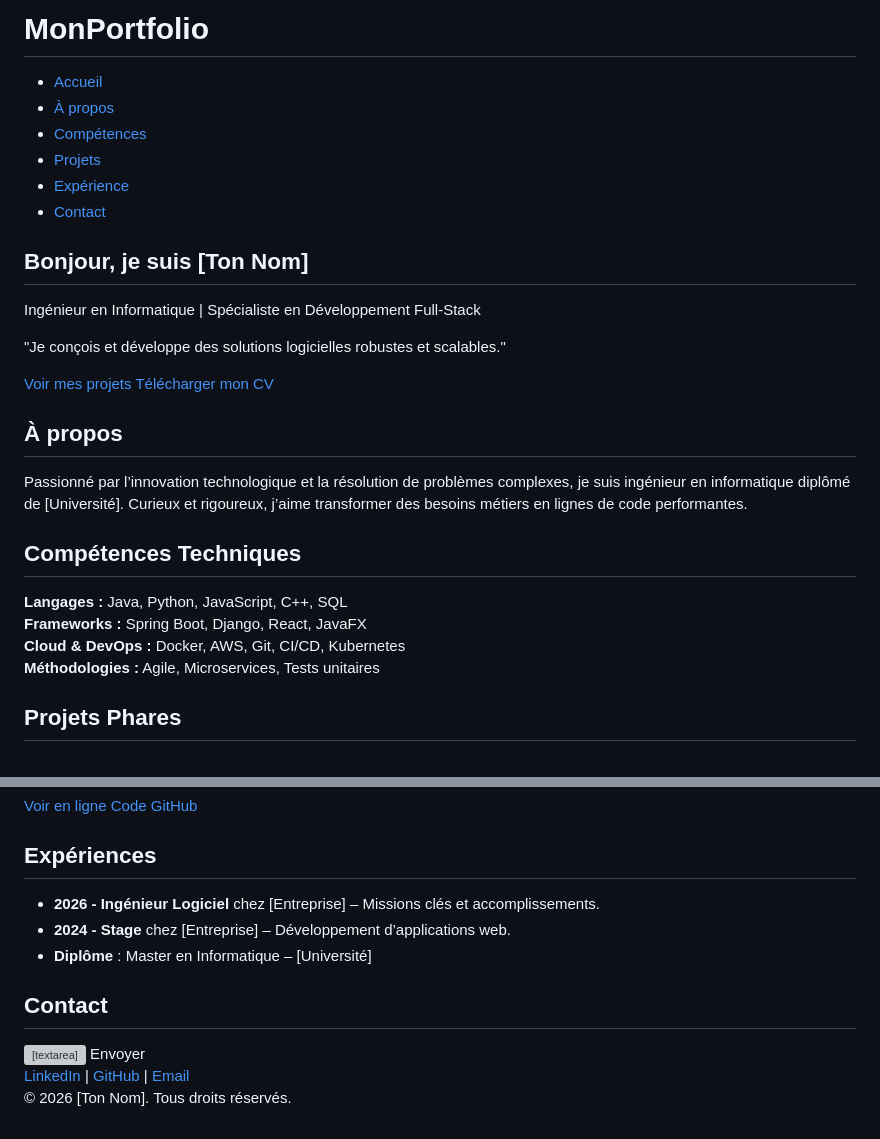
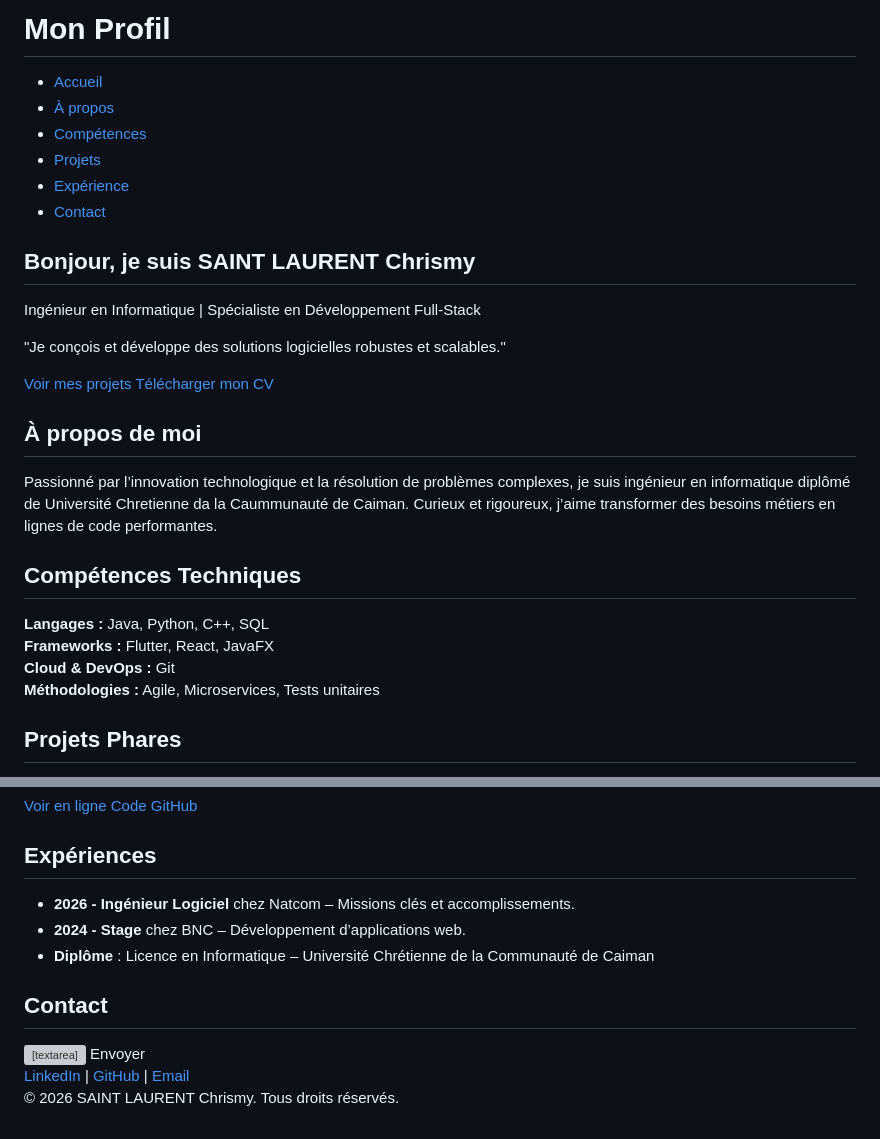
Before and after one commit to Chriss-game/ing-nieur-, a Markdown page: README.md, 2 parts joined by grey strips. Drawn GitHub-style; grey boxes are pictures that could not be loaded.

```diff
--- a/README.md
+++ b/README.md
@@ -10,7 +10,7 @@
   <!-- Barre de navigation -->
   <header>
     <nav class="navbar">
-      <h1 class="logo">MonPortfolio</h1>
+      <h1 class="logo">Mon Profil</h1>
       <ul class="nav-links">
         <li><a href="#accueil">Accueil</a></li>
         <li><a href="#apropos">À propos</a></li>
@@ -25,7 +25,7 @@
   <!-- Section Héro -->
   <section id="accueil" class="hero">
     <div class="hero-content">
-      <h2>Bonjour, je suis <span>[Ton Nom]</span></h2>
+      <h2>Bonjour, je suis <span>SAINT LAURENT Chrismy</span></h2>
       <p>Ingénieur en Informatique | Spécialiste en Développement Full-Stack</p>
       <p>"Je conçois et développe des solutions logicielles robustes et scalables."</p>
       <div class="cta">
@@ -37,9 +37,9 @@
 
   <!-- À propos -->
   <section id="apropos" class="section">
-    <h2>À propos</h2>
+    <h2>À propos de moi</h2>
     <p>Passionné par l’innovation technologique et la résolution de problèmes complexes,
-       je suis ingénieur en informatique diplômé de [Université].
+       je suis ingénieur en informatique diplômé de Université Chretienne da la Caummunauté de Caiman.
        Curieux et rigoureux, j’aime transformer des besoins métiers en lignes de code performantes.</p>
   </section>
 
@@ -47,9 +47,9 @@
   <section id="competences" class="section">
     <h2>Compétences Techniques</h2>
     <div class="skills-grid">
-      <div><strong>Langages :</strong> Java, Python, JavaScript, C++, SQL</div>
-      <div><strong>Frameworks :</strong> Spring Boot, Django, React, JavaFX</div>
-      <div><strong>Cloud & DevOps :</strong> Docker, AWS, Git, CI/CD, Kubernetes</div>
+      <div><strong>Langages :</strong> Java, Python, C++, SQL</div>
+      <div><strong>Frameworks :</strong> Flutter, React, JavaFX</div>
+      <div><strong>Cloud & DevOps :</strong> Git</div>
       <div><strong>Méthodologies :</strong> Agile, Microservices, Tests unitaires</div>
     </div>
   </section>
@@ -73,9 +73,9 @@
   <section id="experience" class="section">
     <h2>Expériences</h2>
     <ul class="timeline">
-      <li><strong>2026 - Ingénieur Logiciel</strong> chez [Entreprise] – Missions clés et accomplissements.</li>
-      <li><strong>2024 - Stage</strong> chez [Entreprise] – Développement d’applications web.</li>
-      <li><strong>Diplôme</strong> : Master en Informatique – [Université]</li>
+      <li><strong>2026 - Ingénieur Logiciel</strong> chez Natcom – Missions clés et accomplissements.</li>
+      <li><strong>2024 - Stage</strong> chez BNC – Développement d’applications web.</li>
+      <li><strong>Diplôme</strong> : Licence en Informatique – Université Chrétienne de la Communauté de Caiman </li>
     </ul>
   </section>
 
@@ -96,7 +96,7 @@
 
   <!-- Footer -->
   <footer>
-    <p>© 2026 [Ton Nom]. Tous droits réservés.</p>
+    <p>© 2026 SAINT LAURENT Chrismy. Tous droits réservés.</p>
   </footer>
 </body>
 
@@ -104,7 +104,7 @@
 body {
   margin: 0;
   font-family: Arial, sans-serif;
-  background-color: #121212;
+  background-color: #3f6bef;
   color: #f0f0f0;
 }
 
```
Also changed, not shown: other parts of README.md (+1 -1 lines).
